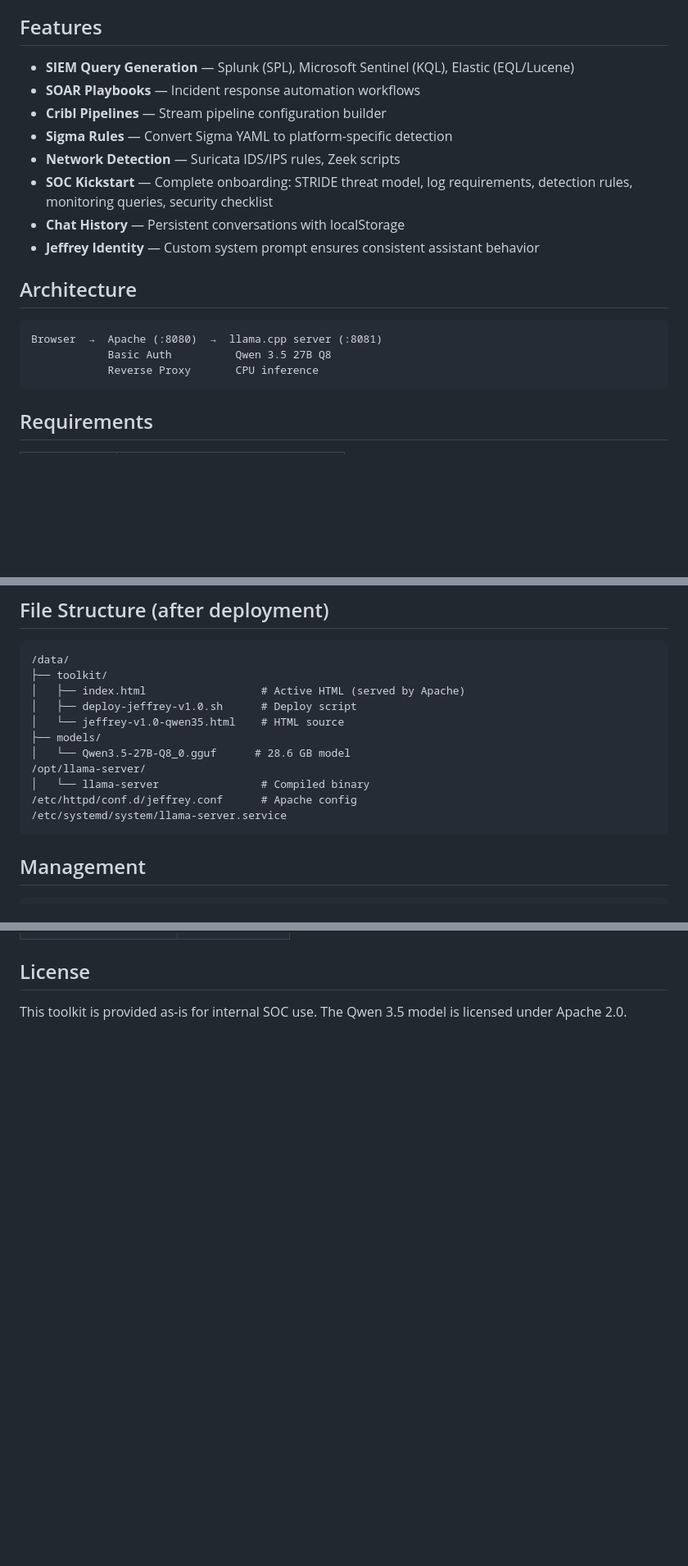
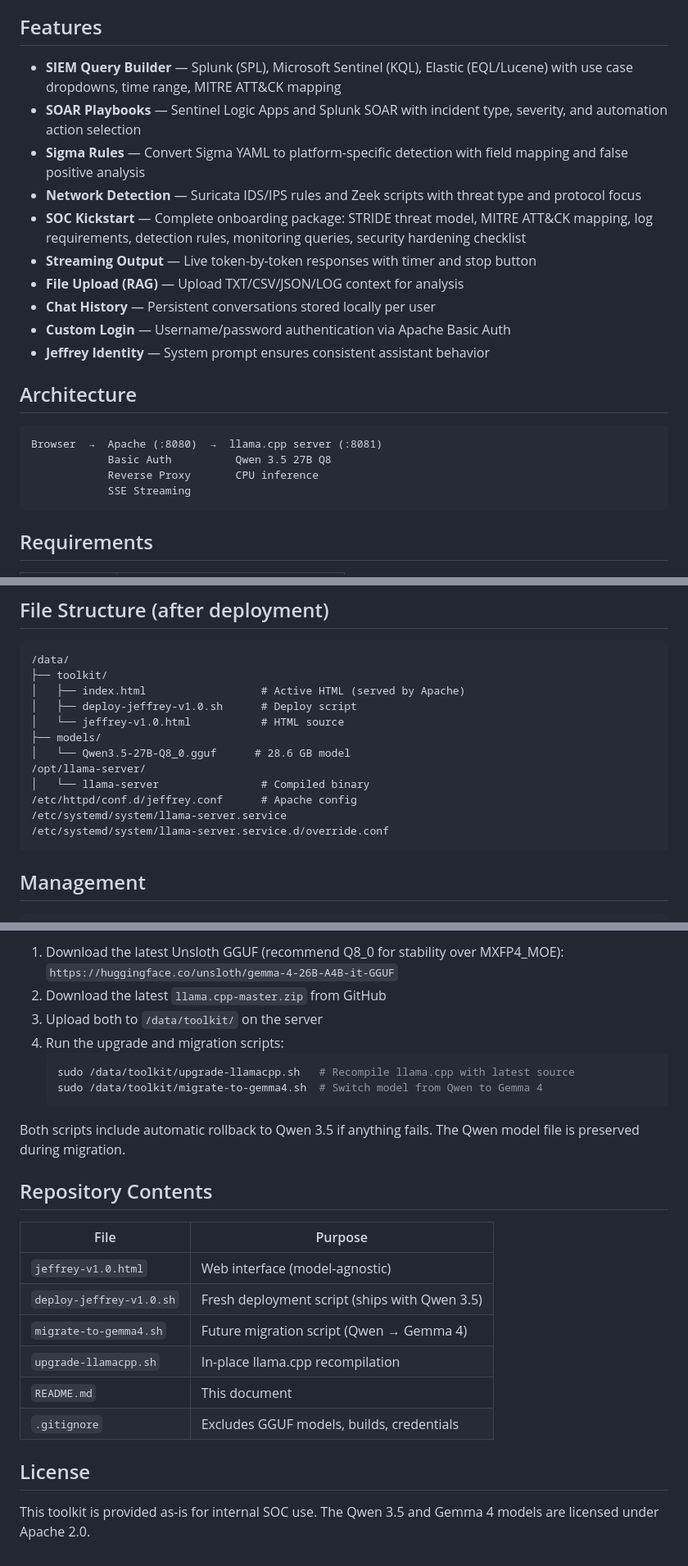
Before and after one commit to J3ff-R3y/SOC-Toolkit, a Markdown page: README.md, 3 parts joined by grey strips. Shown at 82% size. Drawn GitHub-style; blank space fills up the shorter version.

````diff
--- a/README.md
+++ b/README.md
@@ -8,14 +8,16 @@ Jeffrey is a self-hosted AI toolkit for SOC analysts, running on llama.cpp with
 
 ## Features
 
-- **SIEM Query Generation** — Splunk (SPL), Microsoft Sentinel (KQL), Elastic (EQL/Lucene)
-- **SOAR Playbooks** — Incident response automation workflows
-- **Cribl Pipelines** — Stream pipeline configuration builder
-- **Sigma Rules** — Convert Sigma YAML to platform-specific detection
-- **Network Detection** — Suricata IDS/IPS rules, Zeek scripts
-- **SOC Kickstart** — Complete onboarding: STRIDE threat model, log requirements, detection rules, monitoring queries, security checklist
-- **Chat History** — Persistent conversations with localStorage
-- **Jeffrey Identity** — Custom system prompt ensures consistent assistant behavior
+- **SIEM Query Builder** — Splunk (SPL), Microsoft Sentinel (KQL), Elastic (EQL/Lucene) with use case dropdowns, time range, MITRE ATT&CK mapping
+- **SOAR Playbooks** — Sentinel Logic Apps and Splunk SOAR with incident type, severity, and automation action selection
+- **Sigma Rules** — Convert Sigma YAML to platform-specific detection with field mapping and false positive analysis
+- **Network Detection** — Suricata IDS/IPS rules and Zeek scripts with threat type and protocol focus
+- **SOC Kickstart** — Complete onboarding package: STRIDE threat model, MITRE ATT&CK mapping, log requirements, detection rules, monitoring queries, security hardening checklist
+- **Streaming Output** — Live token-by-token responses with timer and stop button
+- **File Upload (RAG)** — Upload TXT/CSV/JSON/LOG context for analysis
+- **Chat History** — Persistent conversations stored locally per user
+- **Custom Login** — Username/password authentication via Apache Basic Auth
+- **Jeffrey Identity** — System prompt ensures consistent assistant behavior
 
 ## Architecture
 
@@ -23,6 +25,7 @@ Jeffrey is a self-hosted AI toolkit for SOC analysts, running on llama.cpp with
 Browser  →  Apache (:8080)  →  llama.cpp server (:8081)
             Basic Auth          Qwen 3.5 27B Q8
             Reverse Proxy       CPU inference
+            SSE Streaming
 ```
 
 ## Requirements
@@ -67,13 +71,14 @@ The script handles everything: cleanup of old installations, compiling llama.cpp
 ├── toolkit/
 │   ├── index.html                  # Active HTML (served by Apache)
 │   ├── deploy-jeffrey-v1.0.sh      # Deploy script
-│   └── jeffrey-v1.0-qwen35.html    # HTML source
+│   └── jeffrey-v1.0.html           # HTML source
 ├── models/
 │   └── Qwen3.5-27B-Q8_0.gguf      # 28.6 GB model
 /opt/llama-server/
 │   └── llama-server                # Compiled binary
 /etc/httpd/conf.d/jeffrey.conf      # Apache config
 /etc/systemd/system/llama-server.service
+/etc/systemd/system/llama-server.service.d/override.conf
 ```
 
 ## Management
@@ -114,4 +145,26 @@ sudo systemctl restart llama-server
+1. Download the latest Unsloth GGUF (recommend Q8_0 for stability over MXFP4_MOE):
+   `https://huggingface.co/unsloth/gemma-4-26B-A4B-it-GGUF`
+2. Download the latest `llama.cpp-master.zip` from GitHub
+3. Upload both to `/data/toolkit/` on the server
+4. Run the upgrade and migration scripts:
+   ```bash
+   sudo /data/toolkit/upgrade-llamacpp.sh   # Recompile llama.cpp with latest source
+   sudo /data/toolkit/migrate-to-gemma4.sh  # Switch model from Qwen to Gemma 4
+   ```
+
+Both scripts include automatic rollback to Qwen 3.5 if anything fails. The Qwen model file is preserved during migration.
+
+## Repository Contents
+
+| File | Purpose |
+|------|---------|
+| `jeffrey-v1.0.html` | Web interface (model-agnostic) |
+| `deploy-jeffrey-v1.0.sh` | Fresh deployment script (ships with Qwen 3.5) |
+| `migrate-to-gemma4.sh` | Future migration script (Qwen → Gemma 4) |
+| `upgrade-llamacpp.sh` | In-place llama.cpp recompilation |
+| `README.md` | This document |
+| `.gitignore` | Excludes GGUF models, builds, credentials |
 
 ## License
 
-This toolkit is provided as-is for internal SOC use. The Qwen 3.5 model is licensed under Apache 2.0.
+This toolkit is provided as-is for internal SOC use. The Qwen 3.5 and Gemma 4 models are licensed under Apache 2.0.
````
Also changed, not shown: other parts of README.md (+37 -10 lines).
